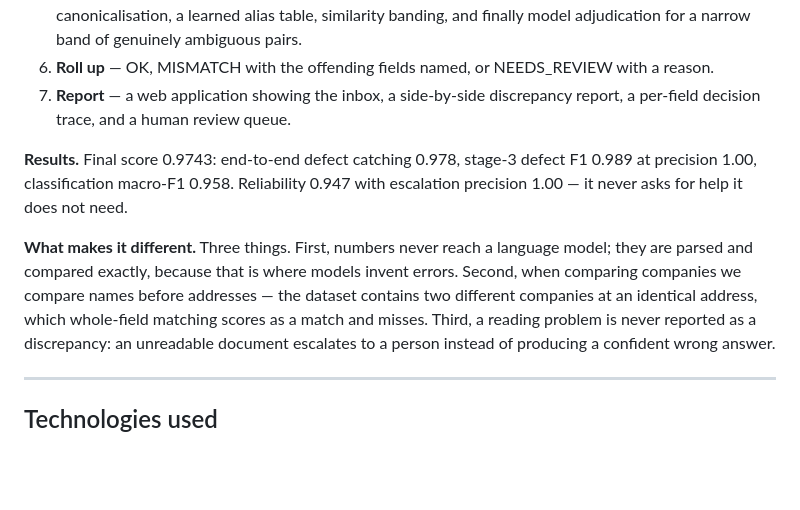
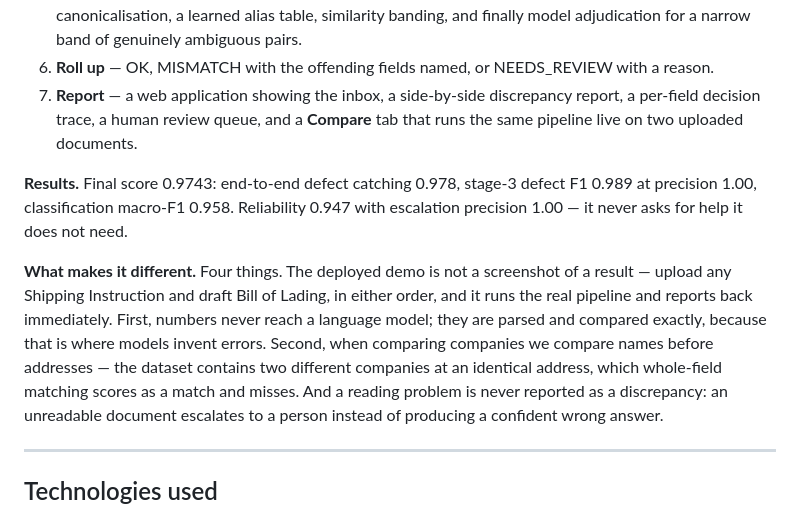
Before and after one commit to HongHanTan/S.AI.L, a Markdown page: docs/submission.md, the part around the change. Rendered like a GitHub page; blank space fills up the shorter version.

```diff
--- a/docs/submission.md
+++ b/docs/submission.md
@@ -77,17 +77,21 @@ comparison cannot be a string match.
 6. **Roll up** — OK, MISMATCH with the offending fields named, or NEEDS_REVIEW
    with a reason.
 7. **Report** — a web application showing the inbox, a side-by-side discrepancy
-   report, a per-field decision trace, and a human review queue.
+   report, a per-field decision trace, a human review queue, and a **Compare**
+   tab that runs the same pipeline live on two uploaded documents.
 
 **Results.** Final score 0.9743: end-to-end defect catching 0.978, stage-3
 defect F1 0.989 at precision 1.00, classification macro-F1 0.958. Reliability
 0.947 with escalation precision 1.00 — it never asks for help it does not need.
 
-**What makes it different.** Three things. First, numbers never reach a language
+**What makes it different.** Four things. The deployed demo is not a
+screenshot of a result — upload any Shipping Instruction and draft Bill of
+Lading, in either order, and it runs the real pipeline and reports back
+immediately. First, numbers never reach a language
 model; they are parsed and compared exactly, because that is where models invent
 errors. Second, when comparing companies we compare names before addresses —
 the dataset contains two different companies at an identical address, which
-whole-field matching scores as a match and misses. Third, a reading problem is
+whole-field matching scores as a match and misses. And a reading problem is
 never reported as a discrepancy: an unreadable document escalates to a person
 instead of producing a confident wrong answer.
 
```
Also changed, not shown: docs/architecture.md (+31 -5 lines), docs/demo-script.md (+26 -8 lines).
